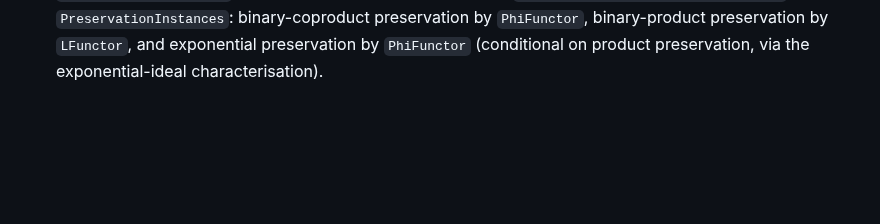
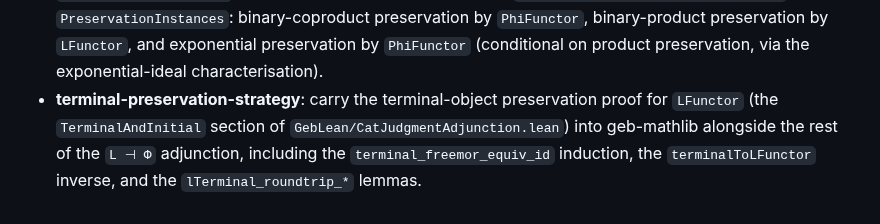
Before and after one commit to anoma/geb, a Markdown page: geb-lean/TODO.md, the part around the change. Rendered like a GitHub page; blank space fills up the shorter version.

Commit message:
doc(triage): terminal-preservation-strategy classified as live-deferred-to-geb-mathlib

```diff
--- a/geb-lean/TODO.md
+++ b/geb-lean/TODO.md
@@ -387,3 +387,10 @@ present repository.** Listed here so the work is not lost.
   preservation by `LFunctor`, and exponential preservation by
   `PhiFunctor` (conditional on product preservation, via the
   exponential-ideal characterisation).
+- **terminal-preservation-strategy**: carry the terminal-object
+  preservation proof for `LFunctor` (the `TerminalAndInitial`
+  section of `GebLean/CatJudgmentAdjunction.lean`) into
+  geb-mathlib alongside the rest of the `L ⊣ Φ` adjunction,
+  including the `terminal_freemor_equiv_id` induction, the
+  `terminalToLFunctor` inverse, and the
+  `lTerminal_roundtrip_*` lemmas.
```
Also changed, not shown: 1 other file.
